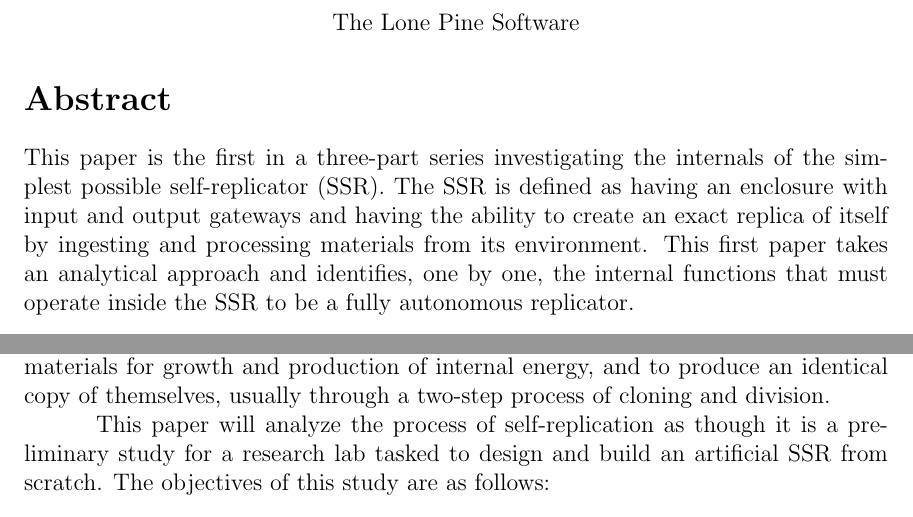
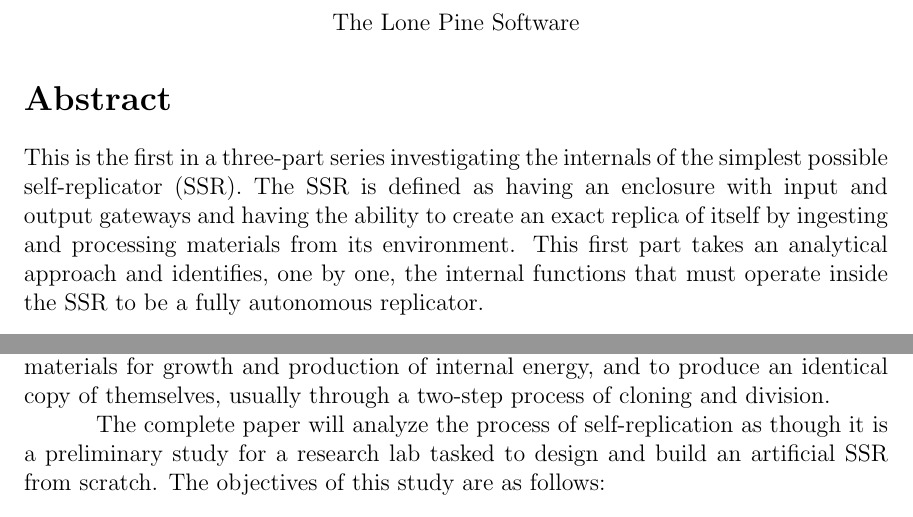
Before and after one commit to johnnyb/eandm-book, a LaTeX thesis (Book.tex, which reads Mignea1.tex): two parts of pages 181 and 182 of 249, joined at a grey line, cut so that both start at the same text. Compiled offline with pdfLaTeX.

Commit message:
Fixed references to parts

```diff
--- a/Mignea1.tex
+++ b/Mignea1.tex
@@ -24,12 +24,12 @@
 \begin{abstract}
 \index{self-replication}
 \index{biology!cell}
-This paper is the first in a three-part series investigating the internals
+This is the first in a three-part series investigating the internals
 of the simplest possible self-replicator (SSR).
 The SSR is defined as having an enclosure with input
 and output gateways and having the ability to create an exact replica
 of itself by ingesting and processing materials from its
-environment. This first paper takes an analytical approach and identifies, one
+environment. This first part takes an analytical approach and identifies, one
 by one, the internal functions that must operate inside
 the SSR to be a fully autonomous replicator.
 \end{abstract}
@@ -69,7 +69,7 @@ in its turn, an exact copy of itself.
 \index{cellular metabolism}
 It is important to observe that this simple definition of the SSR accurately mimics the characteristic behavior of many single-celled organisms, at least from the perspective of their ability to self-reproduce. In particular, they are autonomous in regards to their ability to ingest materials from their environment, to use the ingested materials for growth and production of internal energy, and to produce an identical copy of themselves, usually through a two-step process of cloning and division.
 
-This paper will analyze the process of self-replication as though it is a preliminary study for a research lab tasked to design and build an artificial SSR from scratch. The objectives of this study are as follows:
+The complete paper will analyze the process of self-replication as though it is a preliminary study for a research lab tasked to design and build an artificial SSR from scratch. The objectives of this study are as follows:
 
 \begin{enumerate}
 \item  Create a top level design of the SSR that identifies all its
```
